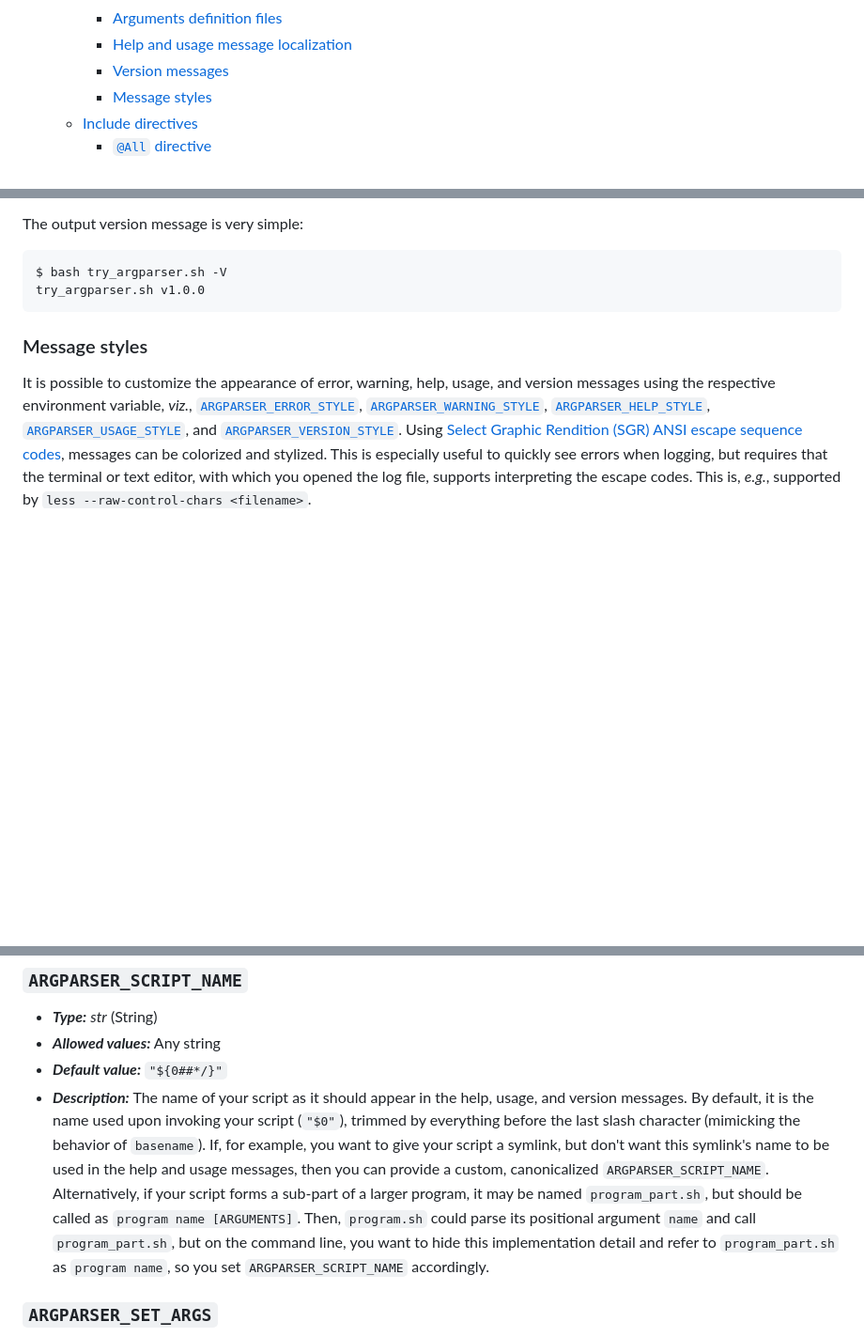
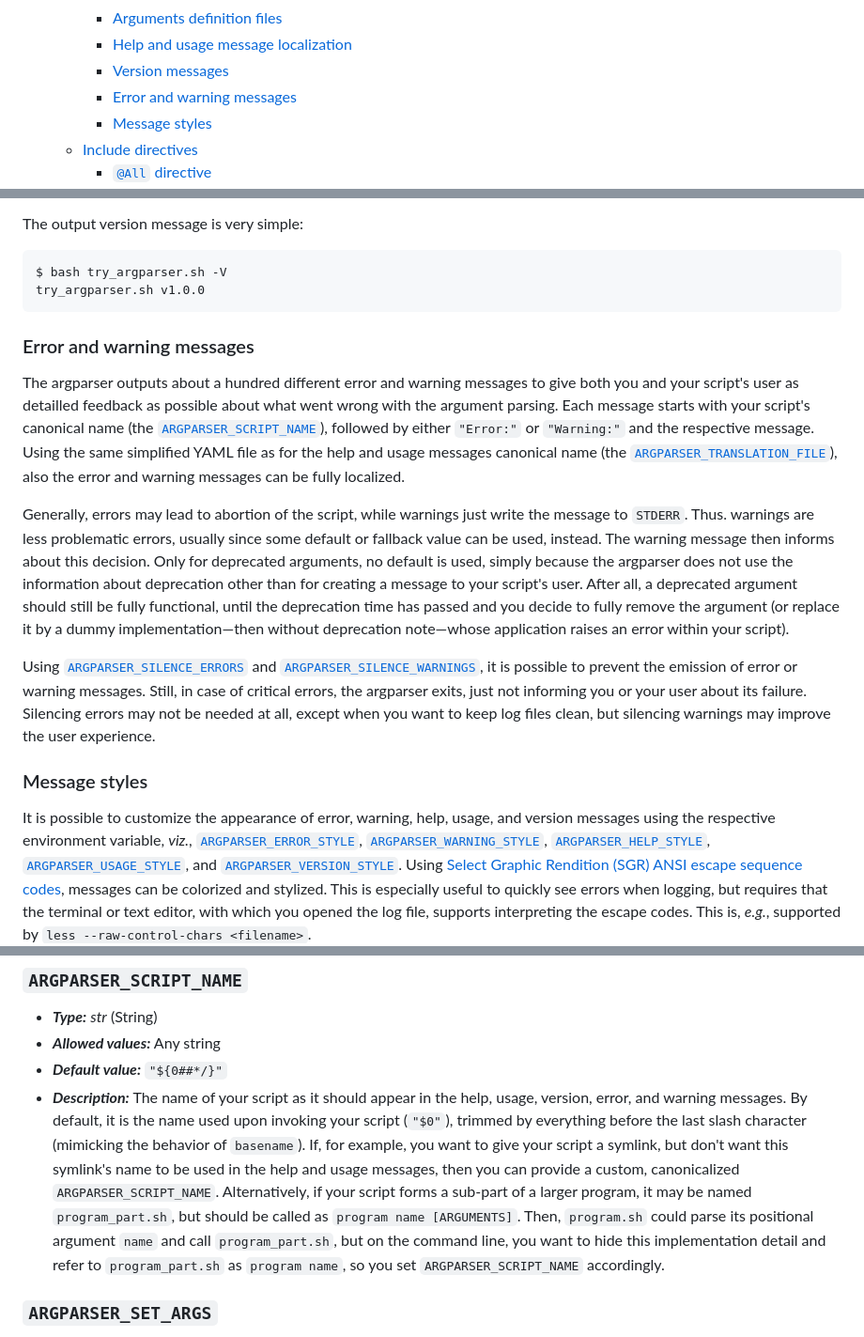
Before and after one commit to Simon-Brandt/ShellArgparser, a Markdown page: README.md, 3 parts joined by grey strips. Shown: that part at 94% size. Drawn GitHub-style; blank space fills up the shorter version.

Commit message:
Documented error and warning messages

````diff
--- a/README.md
+++ b/README.md
@@ -17,6 +17,7 @@ The argparser is a designed to be an easy-to-use, yet powerful command-line argu
     - [Arguments definition files](#arguments-definition-files)
     - [Help and usage message localization](#help-and-usage-message-localization)
     - [Version messages](#version-messages)
+    - [Error and warning messages](#error-and-warning-messages)
     - [Message styles](#message-styles)
   - [Include directives](#include-directives)
     - [`@All` directive](#all-directive)
@@ -1103,6 +1104,14 @@ $ bash try_argparser.sh -V
 try_argparser.sh v1.0.0
 ```
 
+### Error and warning messages
+
+The argparser outputs about a hundred different error and warning messages to give both you and your script's user as detailled feedback as possible about what went wrong with the argument parsing. Each message starts with your script's canonical name (the [`ARGPARSER_SCRIPT_NAME`](#argparser_script_name)), followed by either `"Error:"` or `"Warning:"` and the respective message. Using the same simplified YAML file as for the help and usage messages canonical name (the [`ARGPARSER_TRANSLATION_FILE`](#argparser_translation_file)), also the error and warning messages can be fully localized.
+
+Generally, errors may lead to abortion of the script, while warnings just write the message to `STDERR`. Thus. warnings are less problematic errors, usually since some default or fallback value can be used, instead. The warning message then informs about this decision. Only for deprecated arguments, no default is used, simply because the argparser does not use the information about deprecation other than for creating a message to your script's user. After all, a deprecated argument should still be fully functional, until the deprecation time has passed and you decide to fully remove the argument (or replace it by a dummy implementation&mdash;then without deprecation note&mdash;whose application raises an error within your script).
+
+Using [`ARGPARSER_SILENCE_ERRORS`](#argparser_silence_errors) and [`ARGPARSER_SILENCE_WARNINGS`](#argparser_silence_warnings), it is possible to prevent the emission of error or warning messages. Still, in case of critical errors, the argparser exits, just not informing you or your user about its failure. Silencing errors may not be needed at all, except when you want to keep log files clean, but silencing warnings may improve the user experience.
+
 ### Message styles
 
 It is possible to customize the appearance of error, warning, help, usage, and version messages using the respective environment variable, *viz.*, [`ARGPARSER_ERROR_STYLE`](#argparser_error_style), [`ARGPARSER_WARNING_STYLE`](#argparser_warning_style), [`ARGPARSER_HELP_STYLE`](#argparser_help_style), [`ARGPARSER_USAGE_STYLE`](#argparser_usage_style), and [`ARGPARSER_VERSION_STYLE`](#argparser_version_style). Using [Select Graphic Rendition (SGR) ANSI escape sequence codes](https://en.wikipedia.org/wiki/ANSI_escape_code#Select_Graphic_Rendition_parameters "wikipedia.org &rightarrow; ANSI escape code &rightarrow; Select Graphic Rendition parameters"), messages can be colorized and stylized. This is especially useful to quickly see errors when logging, but requires that the terminal or text editor, with which you opened the log file, supports interpreting the escape codes. This is, *e.g.*, supported by `less --raw-control-chars <filename>`.
@@ -1462,7 +1471,7 @@ The main difference is that, if you `export` (or `declare -x`) the variables to
 - ***Type:*** *str* (String)
 - ***Allowed values:*** Any string
 - ***Default value:*** `"${0##*/}"`
-- ***Description:*** The name of your script as it should appear in the help, usage, and version messages. By default, it is the name used upon invoking your script (`"$0"`), trimmed by everything before the last slash character (mimicking the behavior of `basename`). If, for example, you want to give your script a symlink, but don't want this symlink's name to be used in the help and usage messages, then you can provide a custom, canonicalized `ARGPARSER_SCRIPT_NAME`. Alternatively, if your script forms a sub-part of a larger program, it may be named `program_part.sh`, but should be called as `program name [ARGUMENTS]`. Then, `program.sh` could parse its positional argument `name` and call `program_part.sh`, but on the command line, you want to hide this implementation detail and refer to `program_part.sh` as `program name`, so you set `ARGPARSER_SCRIPT_NAME` accordingly.
+- ***Description:*** The name of your script as it should appear in the help, usage, version, error, and warning messages. By default, it is the name used upon invoking your script (`"$0"`), trimmed by everything before the last slash character (mimicking the behavior of `basename`). If, for example, you want to give your script a symlink, but don't want this symlink's name to be used in the help and usage messages, then you can provide a custom, canonicalized `ARGPARSER_SCRIPT_NAME`. Alternatively, if your script forms a sub-part of a larger program, it may be named `program_part.sh`, but should be called as `program name [ARGUMENTS]`. Then, `program.sh` could parse its positional argument `name` and call `program_part.sh`, but on the command line, you want to hide this implementation detail and refer to `program_part.sh` as `program name`, so you set `ARGPARSER_SCRIPT_NAME` accordingly.
 
 ### `ARGPARSER_SET_ARGS`
 
````
